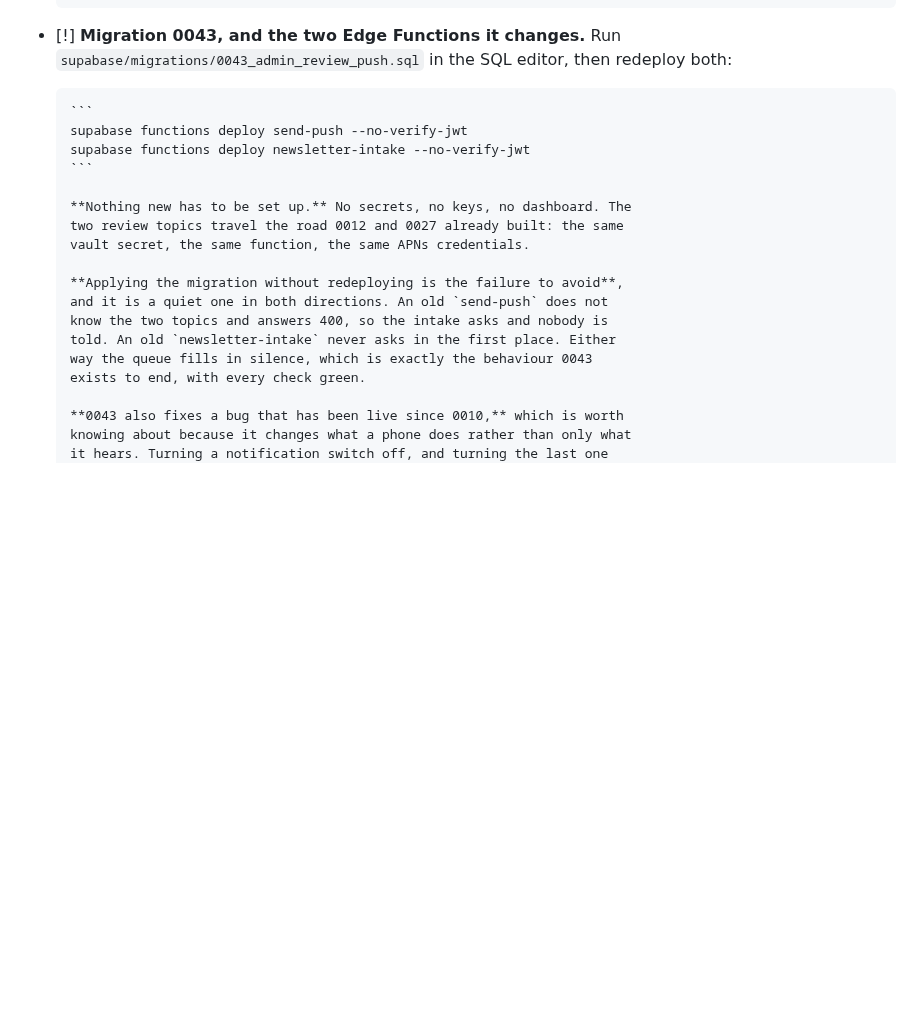
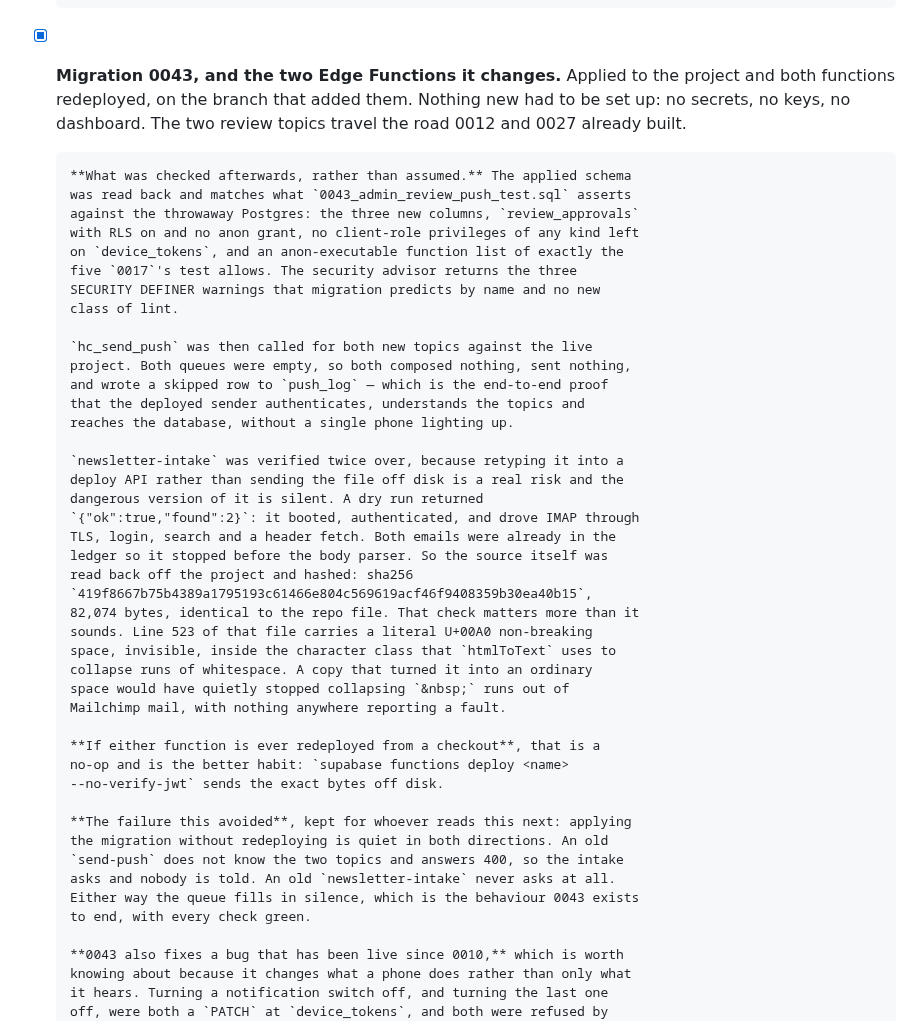
Before and after one commit to pgrooves/home-church, a Markdown page: LAUNCH_TODO.md, the part around the change. GitHub-like rendering; blank space fills up the shorter version.

Commit message:
The review notifications are live on the project
Migration 0043 applied and both Edge Functions redeployed. LAUNCH_TODO
records what was verified afterwards rather than what was intended.

The schema was read back and matches what the migration's own test file
asserts against a throwaway Postgres: the new columns, review_approvals
closed to anon, no client-role privileges left on device_tokens at all,
and an anon-executable function list of exactly the five 0017 allows.

hc_send_push was then called for both new topics against the live
project. Both queues were empty, so both composed nothing and wrote a
skipped row: end-to-end proof that the deployed sender authenticates and
understands the topics, with nobody's phone lighting up.

newsletter-intake had to be retyped into a deploy API rather than sent
off disk, so it was checked twice. A dry run reached IMAP through TLS,
login, search and a header fetch. Then the deployed source was read back
and hashed against the repo file: identical, 82,074 bytes. That is the
check that mattered — line 523 carries an invisible U+00A0 inside a
character class, and a copy that turned it into an ordinary space would
have quietly stopped collapsing nbsp runs with nothing reporting a fault.

Co-Authored-By: Claude Opus 5 <noreply@anthropic.com>
Claude-Session: https://claude.ai/code/session_01EFLK2PD6fUtUsekLAPpGF5

````diff
--- a/LAUNCH_TODO.md
+++ b/LAUNCH_TODO.md
@@ -506,25 +506,51 @@ above, under Before submission.)*
       on a real device from the Xcode build, not from Safari, before you
       submit.
 
-- [!] **Migration 0043, and the two Edge Functions it changes.** Run
-      `supabase/migrations/0043_admin_review_push.sql` in the SQL editor, then
-      redeploy both:
+- [x] **Migration 0043, and the two Edge Functions it changes.** Applied to the
+      project and both functions redeployed, on the branch that added them.
+      Nothing new had to be set up: no secrets, no keys, no dashboard. The two
+      review topics travel the road 0012 and 0027 already built.
 
-      ```
-      supabase functions deploy send-push --no-verify-jwt
-      supabase functions deploy newsletter-intake --no-verify-jwt
-      ```
+      **What was checked afterwards, rather than assumed.** The applied schema
+      was read back and matches what `0043_admin_review_push_test.sql` asserts
+      against the throwaway Postgres: the three new columns, `review_approvals`
+      with RLS on and no anon grant, no client-role privileges of any kind left
+      on `device_tokens`, and an anon-executable function list of exactly the
+      five `0017`'s test allows. The security advisor returns the three
+      SECURITY DEFINER warnings that migration predicts by name and no new
+      class of lint.
 
-      **Nothing new has to be set up.** No secrets, no keys, no dashboard. The
-      two review topics travel the road 0012 and 0027 already built: the same
-      vault secret, the same function, the same APNs credentials.
+      `hc_send_push` was then called for both new topics against the live
+      project. Both queues were empty, so both composed nothing, sent nothing,
+      and wrote a skipped row to `push_log` — which is the end-to-end proof
+      that the deployed sender authenticates, understands the topics and
+      reaches the database, without a single phone lighting up.
 
-      **Applying the migration without redeploying is the failure to avoid**,
-      and it is a quiet one in both directions. An old `send-push` does not
-      know the two topics and answers 400, so the intake asks and nobody is
-      told. An old `newsletter-intake` never asks in the first place. Either
-      way the queue fills in silence, which is exactly the behaviour 0043
-      exists to end, with every check green.
+      `newsletter-intake` was verified twice over, because retyping it into a
+      deploy API rather than sending the file off disk is a real risk and the
+      dangerous version of it is silent. A dry run returned
+      `{"ok":true,"found":2}`: it booted, authenticated, and drove IMAP through
+      TLS, login, search and a header fetch. Both emails were already in the
+      ledger so it stopped before the body parser. So the source itself was
+      read back off the project and hashed: sha256
+      `419f8667b75b4389a1795193c61466e804c569619acf46f9408359b30ea40b15`,
+      82,074 bytes, identical to the repo file. That check matters more than it
+      sounds. Line 523 of that file carries a literal U+00A0 non-breaking
+      space, invisible, inside the character class that `htmlToText` uses to
+      collapse runs of whitespace. A copy that turned it into an ordinary
+      space would have quietly stopped collapsing `&nbsp;` runs out of
+      Mailchimp mail, with nothing anywhere reporting a fault.
+
+      **If either function is ever redeployed from a checkout**, that is a
+      no-op and is the better habit: `supabase functions deploy <name>
+      --no-verify-jwt` sends the exact bytes off disk.
+
+      **The failure this avoided**, kept for whoever reads this next: applying
+      the migration without redeploying is quiet in both directions. An old
+      `send-push` does not know the two topics and answers 400, so the intake
+      asks and nobody is told. An old `newsletter-intake` never asks at all.
+      Either way the queue fills in silence, which is the behaviour 0043 exists
+      to end, with every check green.
 
       **0043 also fixes a bug that has been live since 0010,** which is worth
       knowing about because it changes what a phone does rather than only what
````
